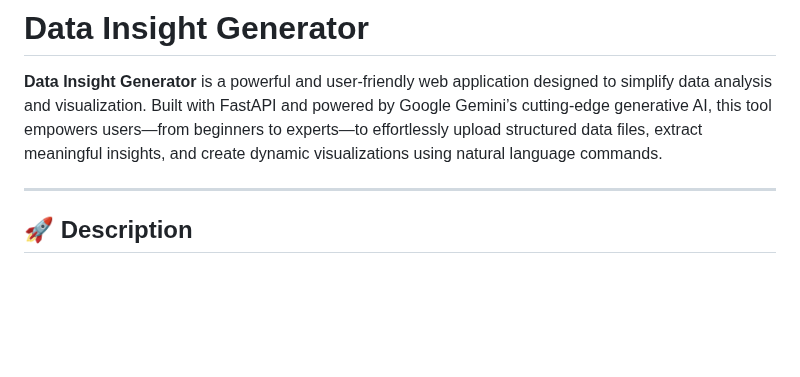
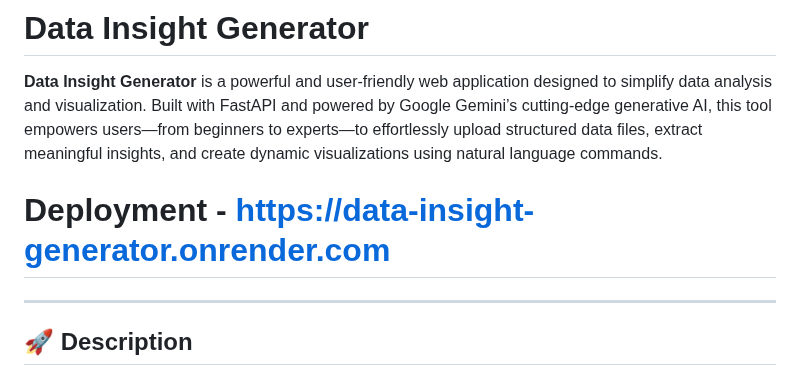
Before and after one commit to dbda-1/Data-Insight-Generator, a Markdown page: README.md, the part around the change. Drawn GitHub-style; blank space fills up the shorter version.

```diff
--- a/README.md
+++ b/README.md
@@ -1,7 +1,7 @@
 # Data Insight Generator
 
 **Data Insight Generator** is a powerful and user-friendly web application designed to simplify data analysis and visualization. Built with FastAPI and powered by Google Gemini’s cutting-edge generative AI, this tool empowers users—from beginners to experts—to effortlessly upload structured data files, extract meaningful insights, and create dynamic visualizations using natural language commands.
-
+# Deployment - https://data-insight-generator.onrender.com
 ---
 
 ## 🚀 Description
```
